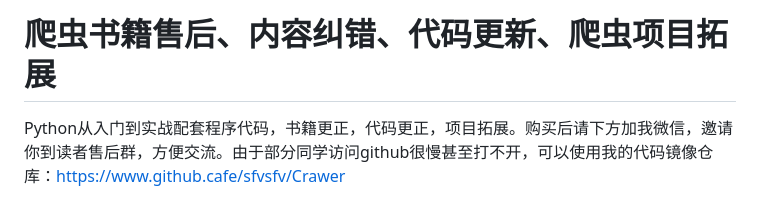
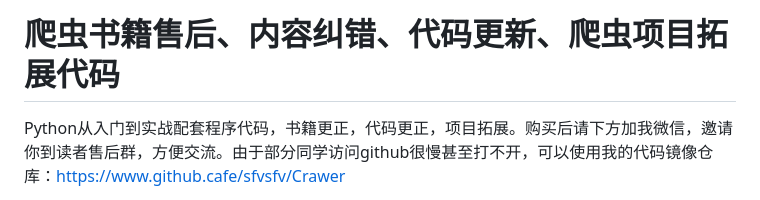
Before and after one commit to sfvsfv/Crawer, a Markdown page: README.md, the part around the change. Rendered like a GitHub page.

```diff
--- a/README.md
+++ b/README.md
@@ -1,4 +1,4 @@
-# 爬虫书籍售后、内容纠错、代码更新、爬虫项目拓展
+# 爬虫书籍售后、内容纠错、代码更新、爬虫项目拓展代码
 Python从入门到实战配套程序代码，书籍更正，代码更正，项目拓展。购买后请下方加我微信，邀请你到读者售后群，方便交流。由于部分同学访问github很慢甚至打不开，可以使用我的代码镜像仓库：https://www.github.cafe/sfvsfv/Crawer
 
 
```
